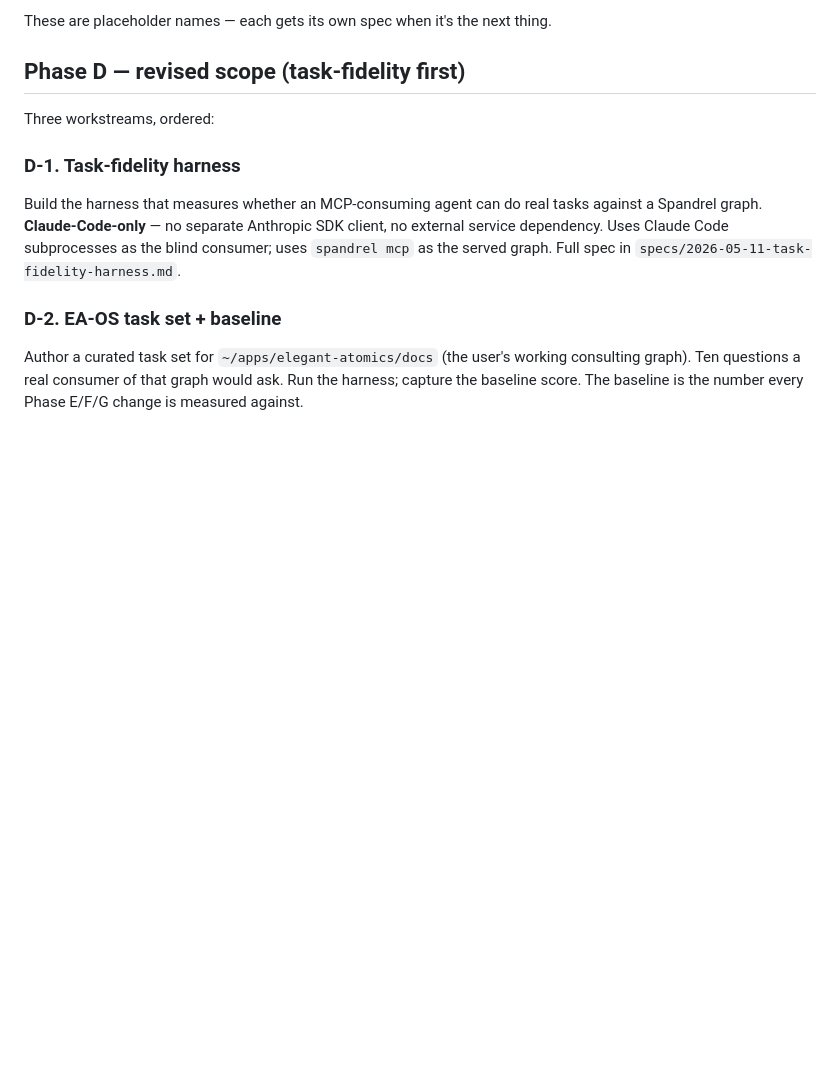
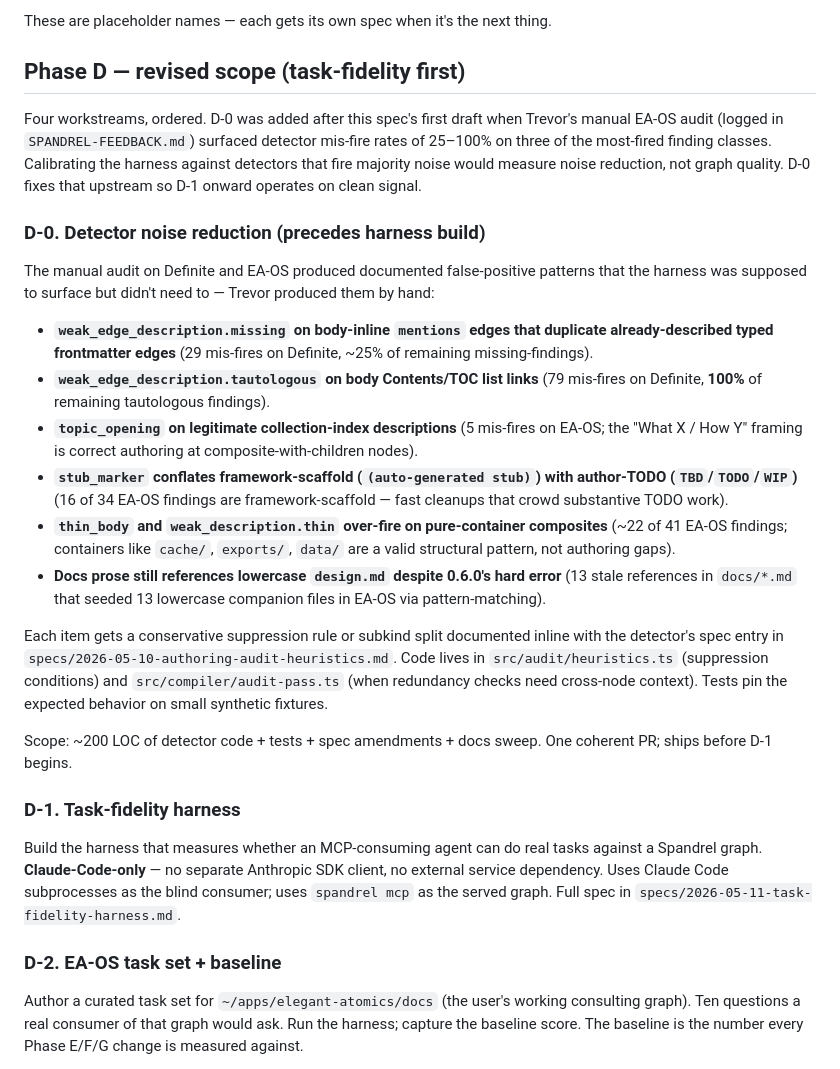
Before and after one commit to trevorfox/spandrel, a Markdown page: specs/2026-05-11-quality-roadmap.md, the part around one of its changes. Rendered like a GitHub page; blank space fills up the shorter version.

```diff
--- a/specs/2026-05-11-quality-roadmap.md
+++ b/specs/2026-05-11-quality-roadmap.md
@@ -58,7 +58,22 @@ These are placeholder names — each gets its own spec when it's the next thing.
 
 ## Phase D — revised scope (task-fidelity first)
 
-Three workstreams, ordered:
+Four workstreams, ordered. D-0 was added after this spec's first draft when Trevor's manual EA-OS audit (logged in `SPANDREL-FEEDBACK.md`) surfaced detector mis-fire rates of 25–100% on three of the most-fired finding classes. Calibrating the harness against detectors that fire majority noise would measure noise reduction, not graph quality. D-0 fixes that upstream so D-1 onward operates on clean signal.
+
+### D-0. Detector noise reduction (precedes harness build)
+
+The manual audit on Definite and EA-OS produced documented false-positive patterns that the harness was supposed to surface but didn't need to — Trevor produced them by hand:
+
+- **`weak_edge_description.missing` on body-inline `mentions` edges that duplicate already-described typed frontmatter edges** (29 mis-fires on Definite, ~25% of remaining missing-findings).
+- **`weak_edge_description.tautologous` on body Contents/TOC list links** (79 mis-fires on Definite, **100%** of remaining tautologous findings).
+- **`topic_opening` on legitimate collection-index descriptions** (5 mis-fires on EA-OS; the "What X / How Y" framing is correct authoring at composite-with-children nodes).
+- **`stub_marker` conflates framework-scaffold (`(auto-generated stub)`) with author-TODO (`TBD`/`TODO`/`WIP`)** (16 of 34 EA-OS findings are framework-scaffold — fast cleanups that crowd substantive TODO work).
+- **`thin_body` and `weak_description.thin` over-fire on pure-container composites** (~22 of 41 EA-OS findings; containers like `cache/`, `exports/`, `data/` are a valid structural pattern, not authoring gaps).
+- **Docs prose still references lowercase `design.md` despite 0.6.0's hard error** (13 stale references in `docs/*.md` that seeded 13 lowercase companion files in EA-OS via pattern-matching).
+
+Each item gets a conservative suppression rule or subkind split documented inline with the detector's spec entry in `specs/2026-05-10-authoring-audit-heuristics.md`. Code lives in `src/audit/heuristics.ts` (suppression conditions) and `src/compiler/audit-pass.ts` (when redundancy checks need cross-node context). Tests pin the expected behavior on small synthetic fixtures.
+
+Scope: ~200 LOC of detector code + tests + spec amendments + docs sweep. One coherent PR; ships before D-1 begins.
 
 ### D-1. Task-fidelity harness
 
```
Also changed, not shown: other parts of specs/2026-05-11-quality-roadmap.md (+14 -0 lines), specs/2026-05-11-contents-list-rendering.md (added, +194 -0 lines), specs/2026-05-11-link-type-classes.md (added, +214 -0 lines).
